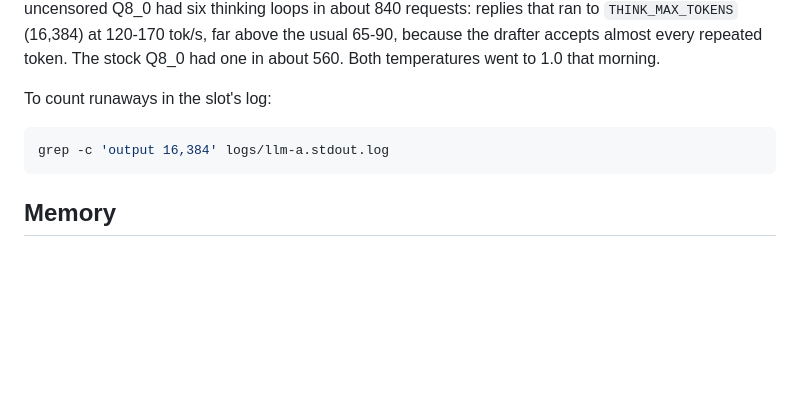
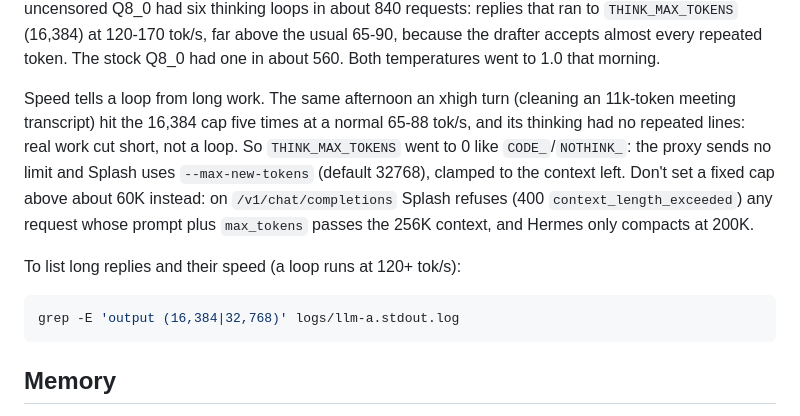
Before and after one commit to Ellian-Eorwyn/llm-stack-manager, a Markdown page: docs/splash.md, the part around the change. Rendered like a GitHub page; blank space fills up the shorter version.

Commit message:
docs(splash): drop the think cap; how to tell a loop from long work
A 16,384 max_tokens on think cut xhigh turns off mid-thought (five times in
one transcript-cleaning turn, all at normal speed, no repetition). With no
proxy cap Splash uses its 32768 default clamped to the context left; a fixed
cap above ~60K would be refused once prompt + max_tokens passes 256K.

Co-Authored-By: Claude Opus 5.5 <noreply@anthropic.com>

````diff
--- a/docs/splash.md
+++ b/docs/splash.md
@@ -78,10 +78,20 @@ replies that ran to `THINK_MAX_TOKENS` (16,384) at 120-170 tok/s, far above
 the usual 65-90, because the drafter accepts almost every repeated token. The
 stock Q8_0 had one in about 560. Both temperatures went to 1.0 that morning.
 
-To count runaways in the slot's log:
+Speed tells a loop from long work. The same afternoon an xhigh turn (cleaning
+an 11k-token meeting transcript) hit the 16,384 cap five times at a normal
+65-88 tok/s, and its thinking had no repeated lines: real work cut short, not a
+loop. So `THINK_MAX_TOKENS` went to 0 like `CODE_`/`NOTHINK_`: the proxy sends
+no limit and Splash uses `--max-new-tokens` (default 32768), clamped to the
+context left. Don't set a fixed cap above about 60K instead: on
+`/v1/chat/completions` Splash refuses (400 `context_length_exceeded`) any
+request whose prompt plus `max_tokens` passes the 256K context, and Hermes
+only compacts at 200K.
+
+To list long replies and their speed (a loop runs at 120+ tok/s):
 
 ```bash
-grep -c 'output 16,384' logs/llm-a.stdout.log
+grep -E 'output (16,384|32,768)' logs/llm-a.stdout.log
 ```
 
 ## Memory
````
